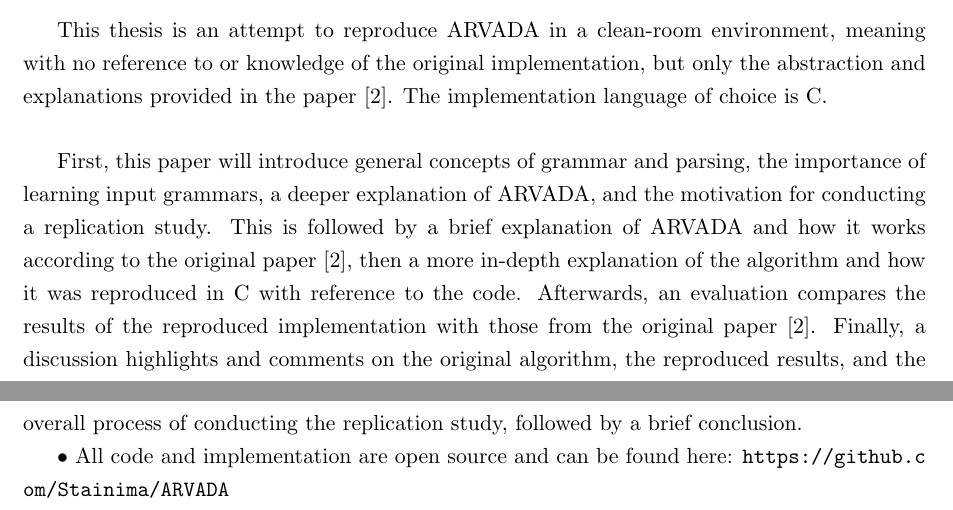
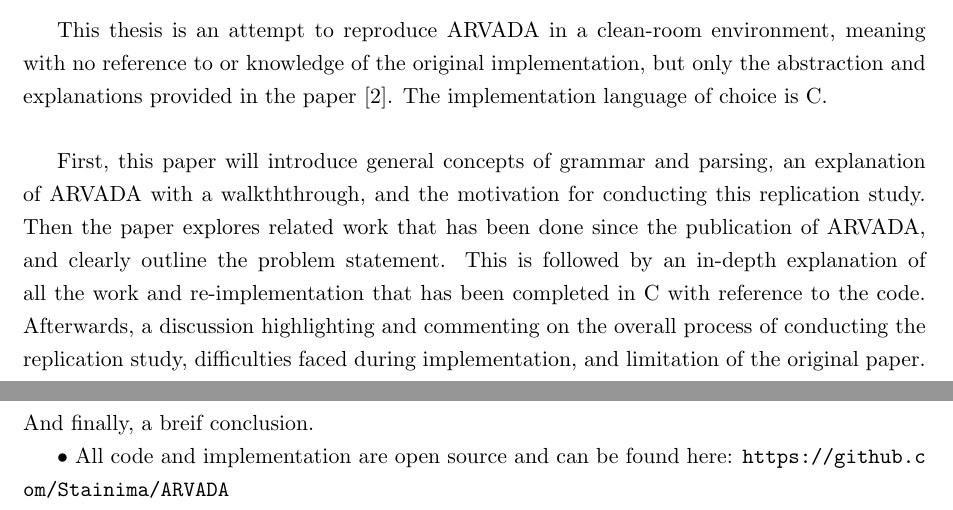
Before and after one commit to Stainima/Thesis_paper, a LaTeX thesis (main.tex, which reads chapters/ch1_introduction.tex): two parts of pages 10 and 11 of 42, joined at a grey line, cut so that both start at the same text. Compiled offline with pdfLaTeX.

Commit message:
update intoduction

```diff
--- a/chapters/ch1_introduction.tex
+++ b/chapters/ch1_introduction.tex
@@ -10,7 +10,7 @@ During the evaluation, it was observed that the F1 scores of GLADE were much low
 This thesis is an attempt to reproduce ARVADA in a clean-room environment, meaning with no reference to or knowledge of the original implementation, but only the abstraction and explanations provided in the paper \cite{kulkarniLearningHighlyRecursive2021}. The implementation language of choice is C.
 
 \vspace{\baselineskip}
-First, this paper will introduce general concepts of grammar and parsing, the importance of learning input grammars, a deeper explanation of ARVADA, and the motivation for conducting a replication study. This is followed by a brief explanation of ARVADA and how it works according to the original paper \cite{kulkarniLearningHighlyRecursive2021}, then a more in-depth explanation of the algorithm and how it was reproduced in C with reference to the code. Afterwards, an evaluation compares the results of the reproduced implementation with those from the original paper \cite{kulkarniLearningHighlyRecursive2021}. Finally, a discussion highlights and comments on the original algorithm, the reproduced results, and the overall process of conducting the replication study, followed by a brief conclusion.
+First, this paper will introduce general concepts of grammar and parsing, an explanation of ARVADA with a walkththrough, and the motivation for conducting this replication study. Then the paper explores related work that has been done since the publication of ARVADA, and clearly outline the problem statement. This is followed by an in-depth explanation of all the work and re-implementation that has been completed in C with reference to the code. Afterwards, a discussion highlighting and commenting on the overall process of conducting the replication study, difficulties faced during implementation, and limitation of the original paper. And finally, a breif conclusion.
 
 %%% Put in eval , and stuff about arvada 1 and arvada 2 here.
 $\bullet$ All code and implementation are open source and can be found here: \url{https://github.com/Stainima/ARVADA}
```
Also changed, not shown: chapters/ch3_ARVADA.tex (+1 -1 lines), main.pdf.
